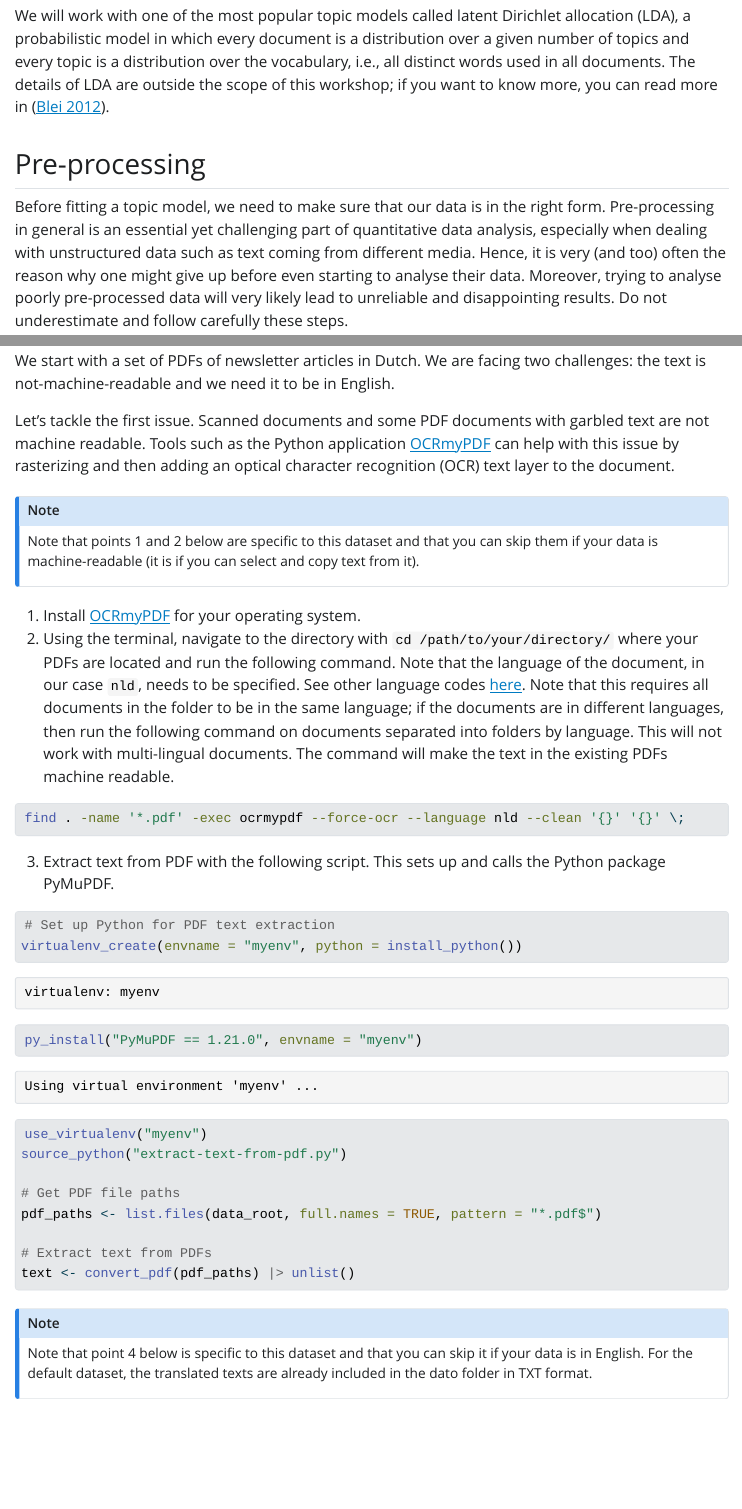
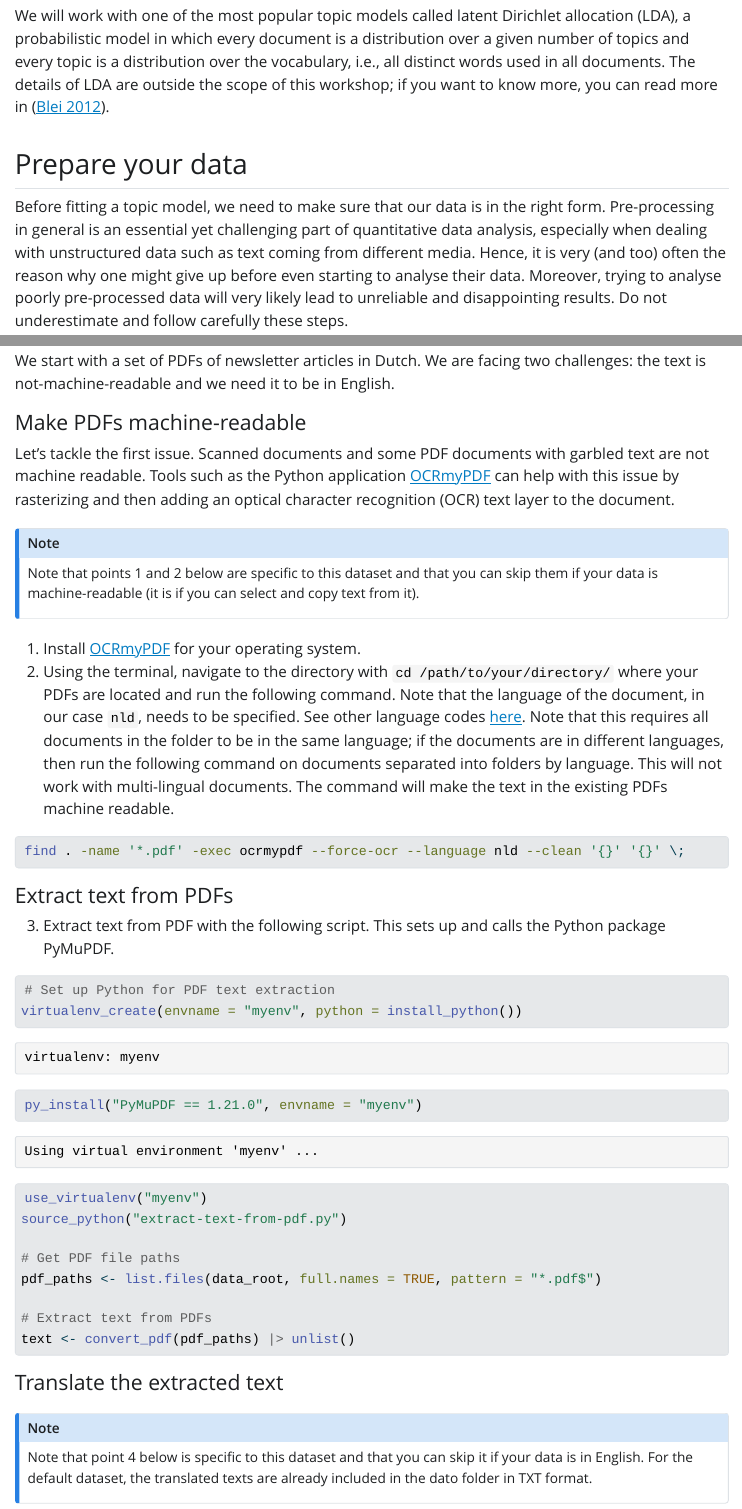
Before and after one commit to cforgaci/mint-q3-24, a Quarto document (script.qmd): the page in a window 1100 px wide, from 3510 px down, and a second part further down, joined at a grey line. The pictures show the output file script.html that the author committed with the source, opened offline; Quarto's library style sheets are replaced by a plain one without menus; long lines of code are wrapped.

Commit message:
Update script

````diff
--- a/script.qmd
+++ b/script.qmd
@@ -86,13 +86,15 @@ We will use a selection of newsletter articles about farming communities in the
 
 We will work with one of the most popular topic models called latent Dirichlet allocation (LDA), a probabilistic model in which every document is a distribution over a given number of topics and every topic is a distribution over the vocabulary, i.e., all distinct words used in all documents. The details of LDA are outside the scope of this workshop; if you want to know more, you can read more in [@blei2012].
 
-## Pre-processing
+## Prepare your data
 
 Before fitting a topic model, we need to make sure that our data is in the right form. Pre-processing in general is an essential yet challenging part of quantitative data analysis, especially when dealing with unstructured data such as text coming from different media. Hence, it is very (and too) often the reason why one might give up before even starting to analyse their data. Moreover, trying to analyse poorly pre-processed data will very likely lead to unreliable and disappointing results. Do not underestimate and follow carefully these steps.
 
 Text data can be obtained in many formats, but it is widely available in PDFs. Reports, journal articles, scans of physical publications, posters, are examples of types of text data that are openly available in PDF format. We will focus on this type of data and we will discuss other types of data coming from different media in other parts of the workshop.
 
-We start with a set of PDFs of newsletter articles in Dutch. We are facing two challenges: the text is not-machine-readable and we need it to be in English.
+We start with a set of PDFs of newsletter articles in Dutch. We are facing three challenges: the text is not-machine-readable, it is stored in PDFs and we need it them be in English.
+
+#### Make PDFs machine-readable
 
 Let's tackle the first issue. Scanned documents and some PDF documents with garbled text are not machine readable. Tools such as the Python application [OCRmyPDF](https://ocrmypdf.readthedocs.io/en/latest/) can help with this issue by rasterizing and then adding an optical character recognition (OCR) text layer to the document.
 
@@ -106,6 +108,8 @@ Note that points 1 and 2 below are specific to this dataset and that you can ski
 ``` sh
 find . -name '*.pdf' -exec ocrmypdf --force-ocr --language nld --clean '{}' '{}' \;
 ```
+
+#### Extract text from PDFs
 
 3.  Extract text from PDF with the following script. This sets up and calls the Python package PyMuPDF.
 
@@ -123,8 +127,12 @@ pdf_paths <- list.files(data_root, full.names = TRUE, pattern = "*.pdf$")
 text <- convert_pdf(pdf_paths) |> unlist()
 ```
 
+#### Translate the extracted text
+
+The second issue, translation, can be automated
+
 ::: callout-note
-Note that point 4 below is specific to this dataset and that you can skip it if your data is in English. For the default dataset, the translated texts are already included in the dato folder in TXT format.
+Note that point 4 below is specific to this dataset and that you can skip it if your data is in English. For the default dataset, the translated texts are already included in the `data` folder in `.txt` format.
 :::
 
 4.  If the text is in Dutch (or another language), translate it to English using the [DeepL API](https://www.deepl.com/pro-api?cta=header-pro-api) accessible in R via the \`deeplr\` package. Note that you need to create a developer account and the free plan is limited to 500,000 characters per month. This quota was sufficient for the translation of the 51 newsletter articles (`r sum(nchar(text))` characters in total) used in this analysis. Before running the script below:
````
Also changed, not shown: script.html, script_files/figure-html/wordcloud-1.png.
